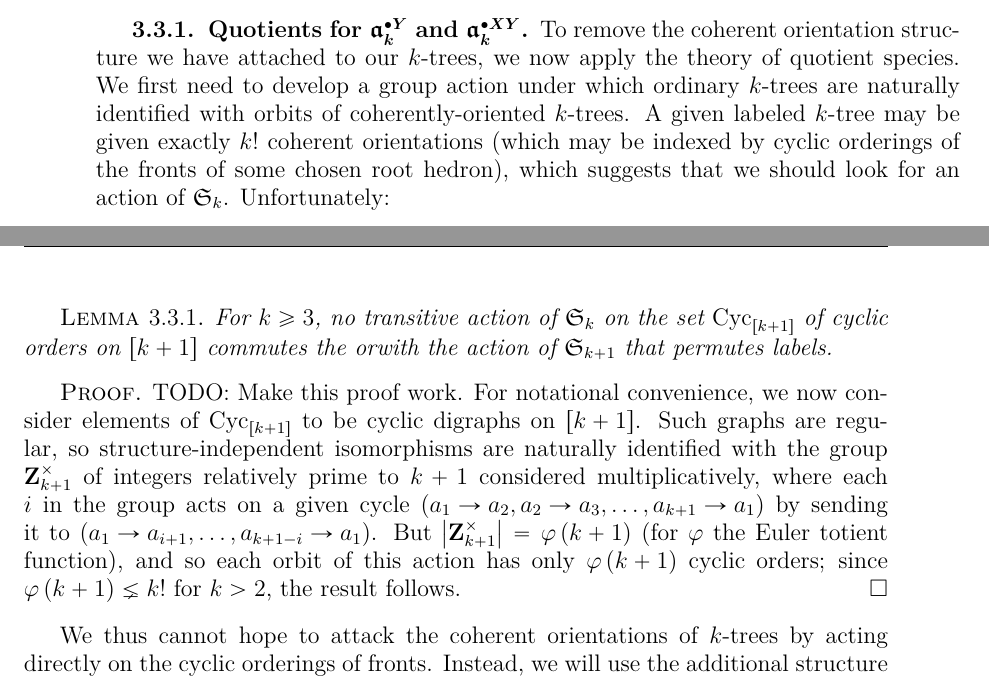
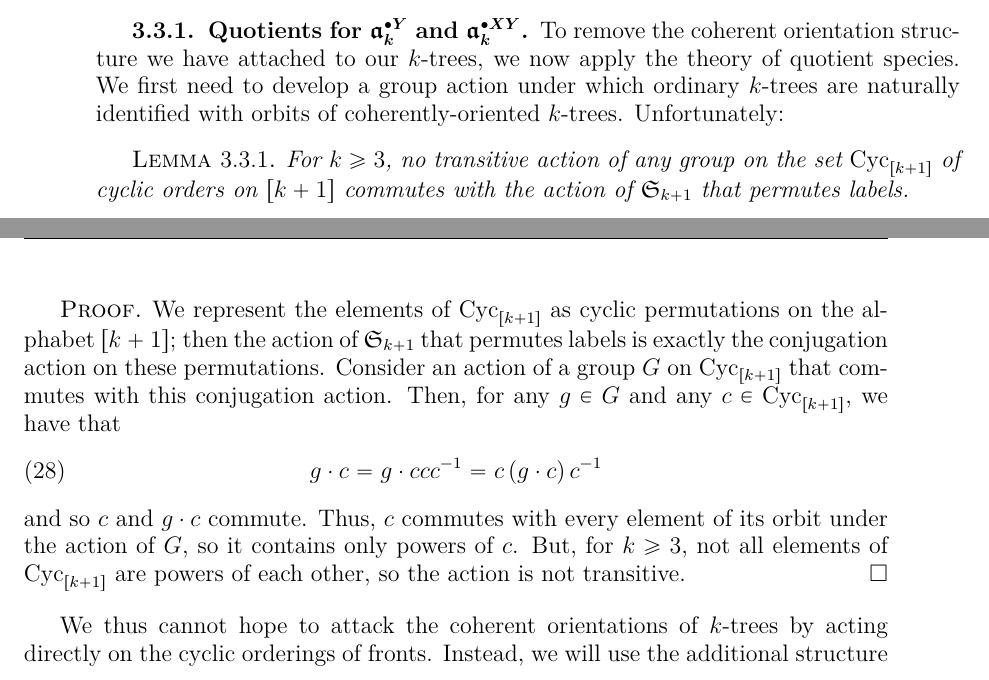
Before and after one commit to againerdewar/thesis, a LaTeX thesis (argthesis.tex): two parts of pages 39 and 40 of 57, joined at a grey line, cut so that both start at the same text. Compiled offline with pdfLaTeX.

Commit message:
Update statement and add real proof of transitive-action lemma. #ira

```diff
--- a/argthesis.tex
+++ b/argthesis.tex
@@ -1160,17 +1159,22 @@ It remains, then, to apply the theory of quotient species to pass back from $k$-
 \subsection{Quotients for $\pointed[Y]{\mathfrak{a}}_{k}$ and $\pointed[XY]{\mathfrak{a}}_{k}$}\label{ss:ayact}
 To remove the coherent orientation structure we have attached to our $k$-trees, we now apply the theory of quotient species.
 We first need to develop a group action under which ordinary $k$-trees are naturally identified with orbits of coherently-oriented $k$-trees.
-A given labeled $k$-tree may be given exactly $k!$ coherent orientations (which may be indexed by cyclic orderings of the fronts of some chosen root hedron), which suggests that we should look for an action of $\mathfrak{S}_{k}$.
 Unfortunately:
 \begin{lemma}
   \label{lem:notransac}
-  For $k \geq 3$, no transitive action of $\mathfrak{S}_{k}$ on the set $\cyc_{\sbrac{k+1}}$ of cyclic orders on $\sbrac{k+1}$ commutes the orwith the action of $\mathfrak{S}_{k+1}$ that permutes labels.
+  For $k \geq 3$, no transitive action of any group on the set $\cyc_{\sbrac{k+1}}$ of cyclic orders on $\sbrac{k+1}$ commutes with the action of $\mathfrak{S}_{k+1}$ that permutes labels.
 \end{lemma}
 \begin{proof}
-  TODO: Make this proof work.
-  For notational convenience, we now consider elements of $\cyc_{\sbrac{k+1}}$ to be cyclic digraphs on $\sbrac{k+1}$.
-  Such graphs are regular, so structure-independent isomorphisms are naturally identified with the group $\mathbf{Z}_{k+1}^{\times}$ of integers relatively prime to $k+1$ considered multiplicatively, where each $i$ in the group acts on a given cycle $\pbrac{a_{1} \to a_{2}, a_{2} \to a_{3}, \dots, a_{k+1} \to a_{1}}$ by sending it to $\pbrac{a_{1} \to a_{i+1}, \dots, a_{k+1-i} \to a_{1}}$.
-  But $\abs{\mathbf{Z}_{k+1}^{\times}} = \varphi \pbrac{k+1}$ (for $\varphi$ the Euler totient function), and so each orbit of this action has only $\varphi \pbrac{k+1}$ cyclic orders; since $\varphi \pbrac{k+1} \lneq k!$ for $k > 2$, the result follows.
+  We represent the elements of $\cyc_{\sbrac{k+1}}$ as cyclic permutations on the alphabet $\sbrac{k+1}$; then the action of $\mathfrak{S}_{k+1}$ that permutes labels is exactly the conjugation action on these permutations.
+  Consider an action of a group $G$ on $\cyc_{\sbrac{k+1}}$ that commutes with this conjugation action.
+  Then, for any $g \in G$ and any $c \in \cyc_{\sbrac{k+1}}$, we have that
+  \begin{equation}
+    \label{eq:transaction}
+    g \cdot c = g \cdot c c c^{-1} = c \pbrac{g \cdot c} c^{-1}
+  \end{equation}
+  and so $c$ and $g \cdot c$ commute.
+  Thus, $c$ commutes with every element of its orbit under the action of $G$, so it contains only powers of $c$.
+  But, for $k \geq 3$, not all elements of $\cyc_{\sbrac{k+1}}$ are powers of each other, so the action is not transitive.
 \end{proof}
 
 We thus cannot hope to attack the coherent orientations of $k$-trees by acting directly on the cyclic orderings of fronts.
```
Also changed, not shown: argthesis.tex (1 more changed lines).
